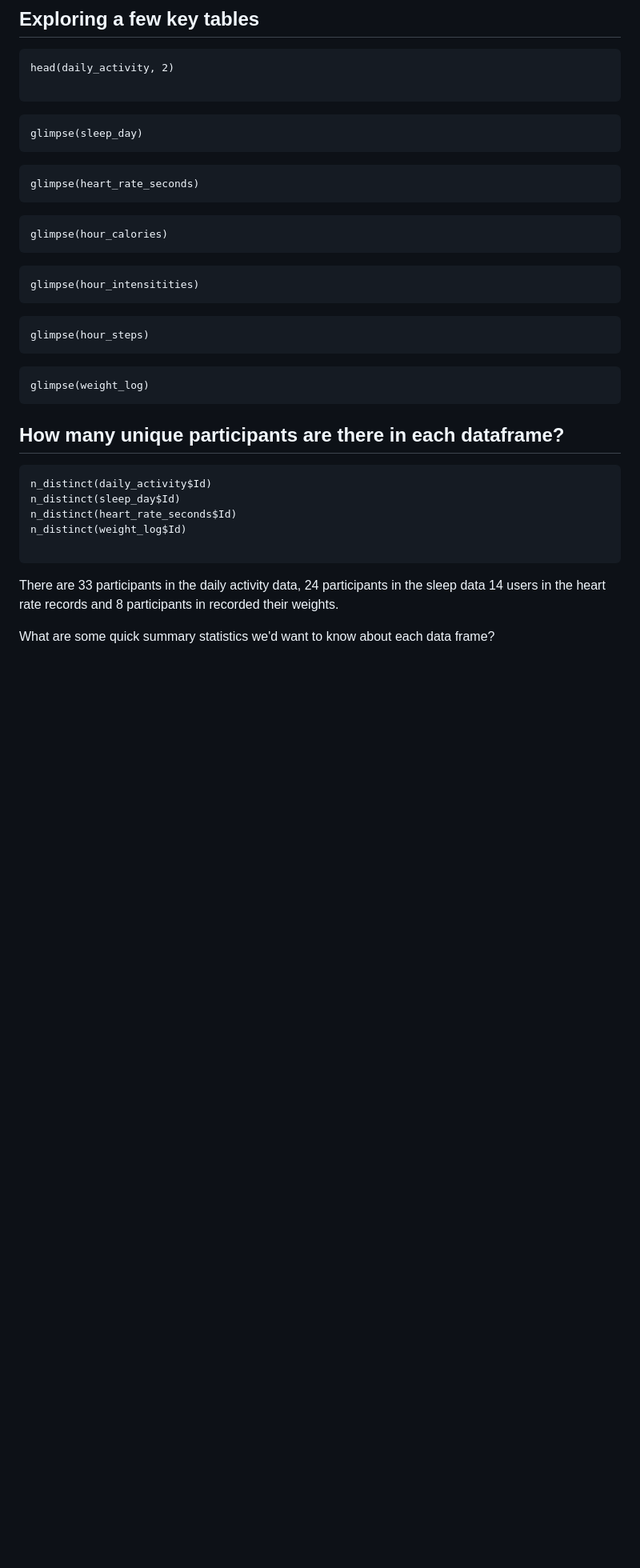
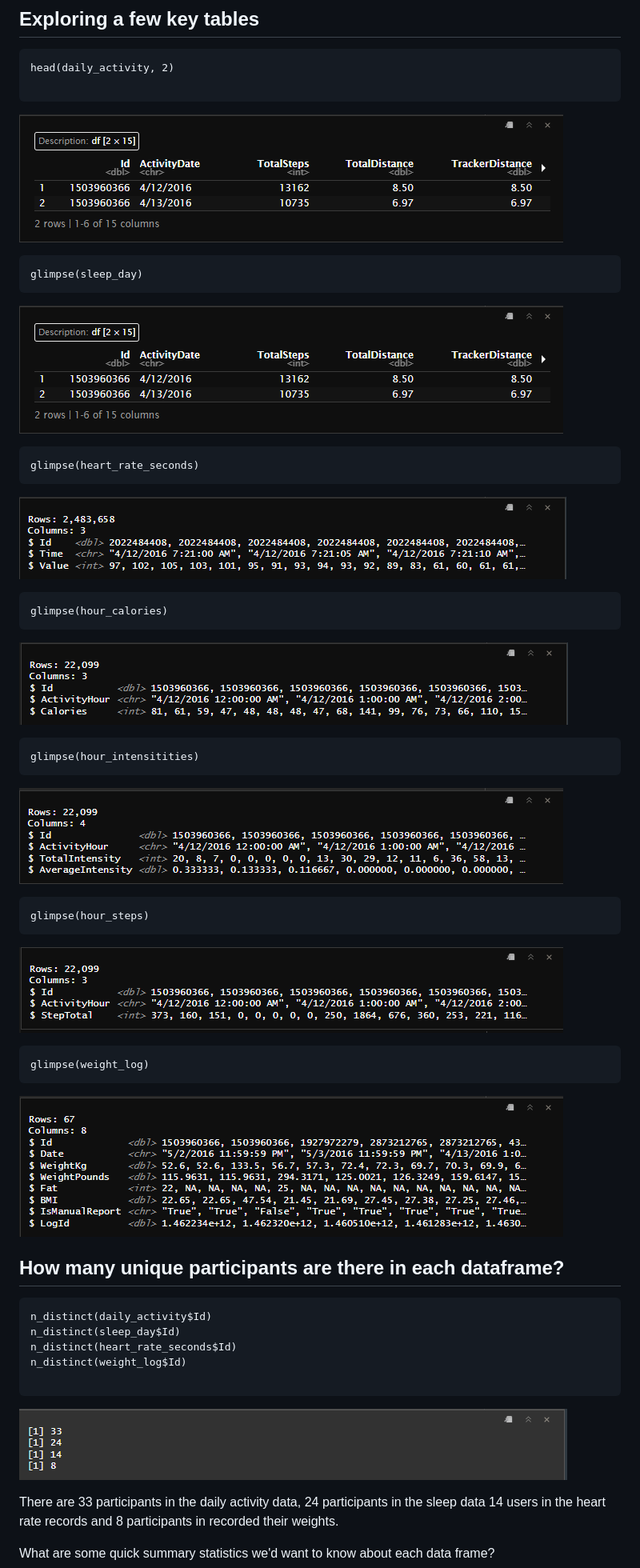
Before and after one commit to brianondiso/bellabeat_capstone_project, a Markdown page: README.md, the part around the change printed below. Shown: that part at 80% size. GitHub-like rendering; blank space fills up the shorter version.

````diff
--- a/README.md
+++ b/README.md
@@ -66,26 +69,31 @@ hour_steps <- read.csv("Data/FitBit Data/Fitabase Data 4.12.16-5.12.16/hourlySte
 head(daily_activity, 2)
 
 ```
+![head data](https://github.com/brianondiso/bellabeat_capstone_project/blob/main/images/glimpse_daily_activity.png)
 ```{r}
 glimpse(sleep_day)
 ```
+![head data](https://github.com/brianondiso/bellabeat_capstone_project/blob/main/images/glimpse_daily_activity.png)
 ```{r}
 glimpse(heart_rate_seconds)
 ```
-
+![head data](https://github.com/brianondiso/bellabeat_capstone_project/blob/main/images/glimpse_heart_rate_seconds.png)
 ```{r}
 glimpse(hour_calories)
 ```
-
+![head data](https://github.com/brianondiso/bellabeat_capstone_project/blob/main/images/glimpse_hour_calories.png)
 ```{r}
 glimpse(hour_intensitities)
 ```
+![head data](https://github.com/brianondiso/bellabeat_capstone_project/blob/main/images/glimpse_hour_intensitities.png)
 ```{r}
 glimpse(hour_steps)
 ```
+![head data](https://github.com/brianondiso/bellabeat_capstone_project/blob/main/images/glimpse_hour_steps.png)
 ```{r}
 glimpse(weight_log)
 ```
+![head data](https://github.com/brianondiso/bellabeat_capstone_project/blob/main/images/glimpse_weight_log.png)
 ## How many unique participants are there in each dataframe?
 ```{r}
 n_distinct(daily_activity$Id)
@@ -94,6 +102,8 @@ n_distinct(heart_rate_seconds$Id)
 n_distinct(weight_log$Id)
 
 ```
+![distinc_participants](https://github.com/brianondiso/bellabeat_capstone_project/blob/main/images/unique_users.png)
+
 There are 33 participants in the daily activity data, 24 participants in the sleep data 14 users in the heart rate records and 8 participants in recorded their weights.
 
 What are some quick summary statistics we'd want to know about each data frame?
````
Also changed, not shown: other parts of README.md (+18 -10 lines).
